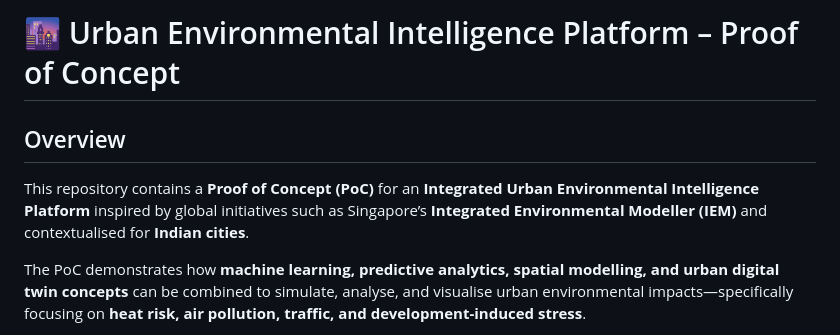
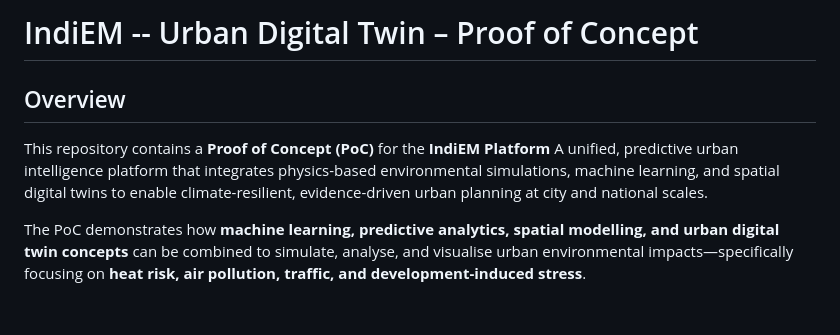
Before and after one commit to Atharsh2910/IndiEM--Urban-Digital-Twin, a Markdown page: README.md, the part around the change. Drawn GitHub-style; blank space fills up the shorter version.

```diff
--- a/README.md
+++ b/README.md
@@ -1,8 +1,8 @@
-# 🌆 Urban Environmental Intelligence Platform – Proof of Concept
+# IndiEM -- Urban Digital Twin – Proof of Concept
 
 ## Overview
 
-This repository contains a **Proof of Concept (PoC)** for an **Integrated Urban Environmental Intelligence Platform** inspired by global initiatives such as Singapore’s **Integrated Environmental Modeller (IEM)** and contextualised for **Indian cities**.
+This repository contains a **Proof of Concept (PoC)** for the **IndiEM Platform** A unified, predictive urban intelligence platform that integrates physics-based environmental simulations, machine learning, and spatial digital twins to enable climate-resilient, evidence-driven urban planning at city and national scales.
 
 The PoC demonstrates how **machine learning, predictive analytics, spatial modelling, and urban digital twin concepts** can be combined to simulate, analyse, and visualise urban environmental impacts—specifically focusing on **heat risk, air pollution, traffic, and development-induced stress**.
 
```
